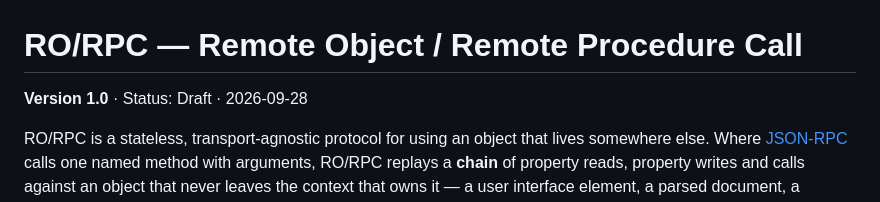
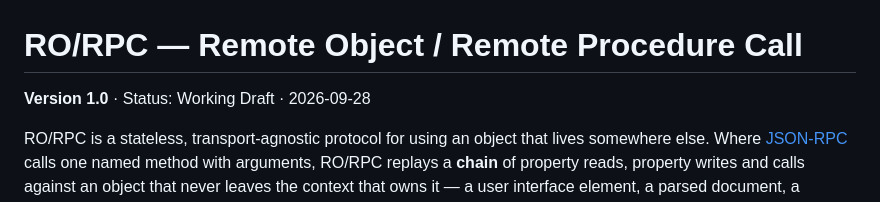
Before and after one commit to jcubic/rorpc, a Markdown page: SPEC.md, the part around the change. Rendered like a GitHub page.

Commit message:
change the status to working draft

```diff
--- a/SPEC.md
+++ b/SPEC.md
@@ -1,6 +1,6 @@
 # RO/RPC — Remote Object / Remote Procedure Call
 
-**Version 1.0** · Status: Draft · 2026-09-28
+**Version 1.0** · Status: Working Draft · 2026-09-28
 
 RO/RPC is a stateless, transport-agnostic protocol for using an object that lives somewhere
 else. Where [JSON-RPC](https://www.jsonrpc.org/specification) calls one named method with
```
